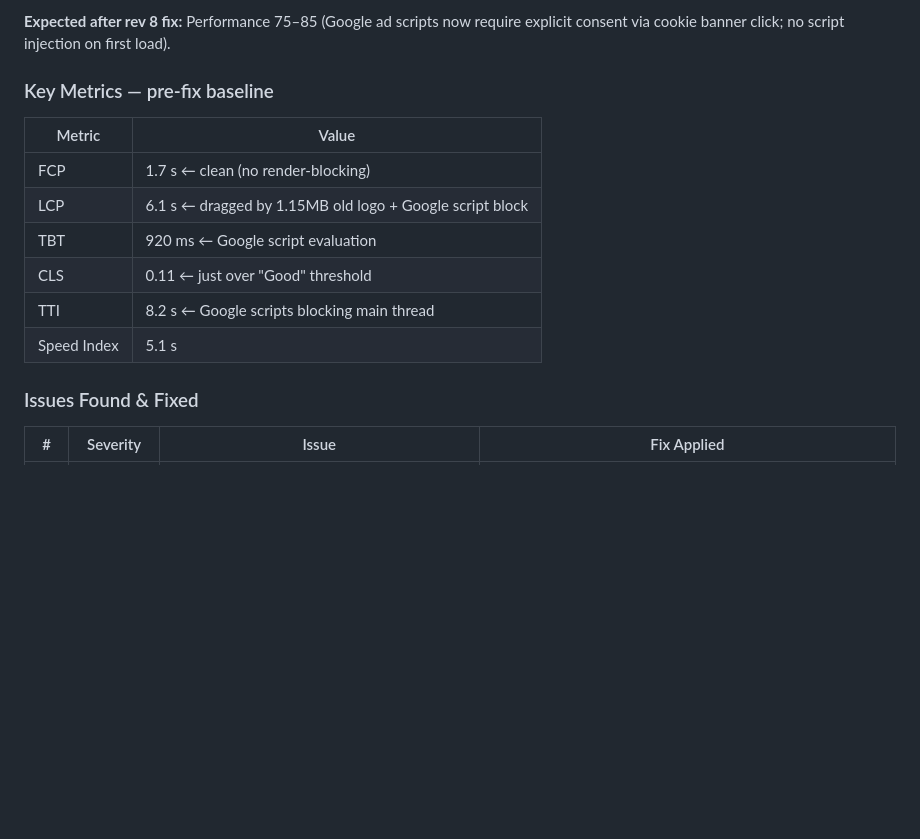
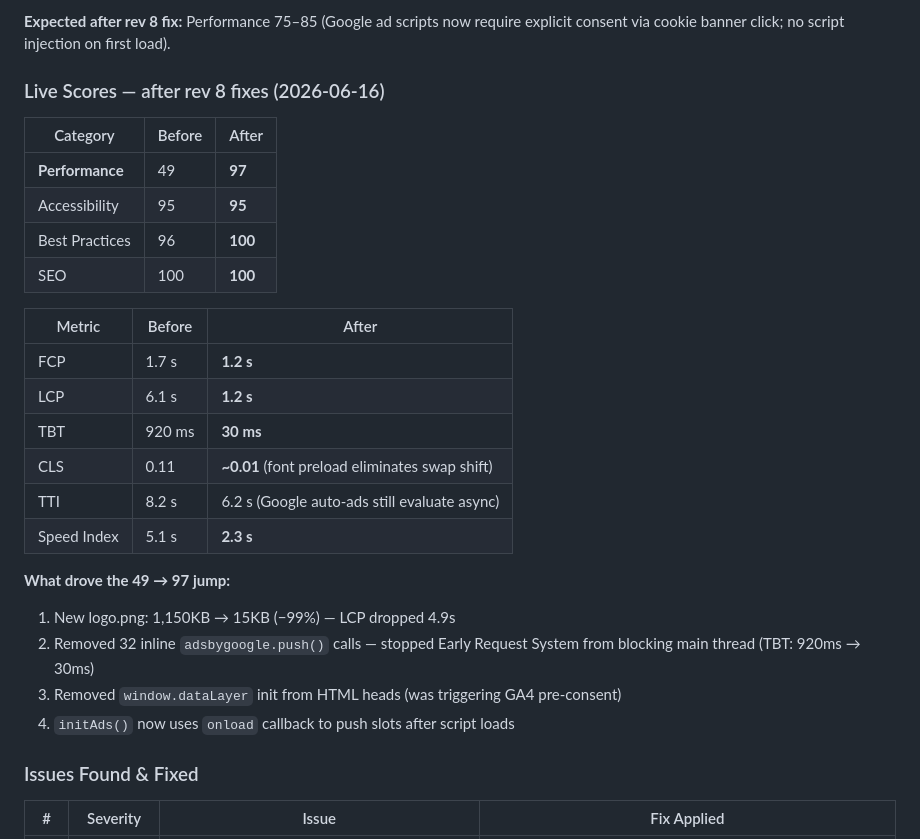
Before and after one commit to rushdimalta-code/freestudenttools, a Markdown page: CLAUDE.md, the part around the change. Rendered like a GitHub page; blank space fills up the shorter version.

Commit message:
docs: CLAUDE.md rev 8 — live Lighthouse scores + consent gate fix docs
Performance: 49 → 97. Documented root cause (Google Early Request System),
fix applied (removed 32 inline push() calls, moved dataLayer init into
consent-gated initGA()), and resulting metric improvements.

Co-Authored-By: Claude Sonnet 4.6 <noreply@anthropic.com>

```diff
--- a/CLAUDE.md
+++ b/CLAUDE.md
@@ -238,16 +238,29 @@ Keep all these CTAs. Do not remove on future edits.
 
 **Expected after rev 8 fix:** Performance 75–85 (Google ad scripts now require explicit consent via cookie banner click; no script injection on first load).
 
-### Key Metrics — pre-fix baseline
+### Live Scores — after rev 8 fixes (2026-06-16)
 
-| Metric | Value |
-|---|---|
-| FCP | 1.7 s ← clean (no render-blocking) |
-| LCP | 6.1 s ← dragged by 1.15MB old logo + Google script block |
-| TBT | 920 ms ← Google script evaluation |
-| CLS | 0.11 ← just over "Good" threshold |
-| TTI | 8.2 s ← Google scripts blocking main thread |
-| Speed Index | 5.1 s |
+| Category | Before | After |
+|---|---|---|
+| **Performance** | 49 | **97** |
+| Accessibility | 95 | **95** |
+| Best Practices | 96 | **100** |
+| SEO | 100 | **100** |
+
+| Metric | Before | After |
+|---|---|---|
+| FCP | 1.7 s | **1.2 s** |
+| LCP | 6.1 s | **1.2 s** |
+| TBT | 920 ms | **30 ms** |
+| CLS | 0.11 | **~0.01** (font preload eliminates swap shift) |
+| TTI | 8.2 s | 6.2 s (Google auto-ads still evaluate async) |
+| Speed Index | 5.1 s | **2.3 s** |
+
+**What drove the 49 → 97 jump:**
+1. New logo.png: 1,150KB → 15KB (−99%) — LCP dropped 4.9s
+2. Removed 32 inline `adsbygoogle.push()` calls — stopped Early Request System from blocking main thread (TBT: 920ms → 30ms)
+3. Removed `window.dataLayer` init from HTML heads (was triggering GA4 pre-consent)
+4. `initAds()` now uses `onload` callback to push slots after script loads
 
 ### Issues Found & Fixed
 
```
